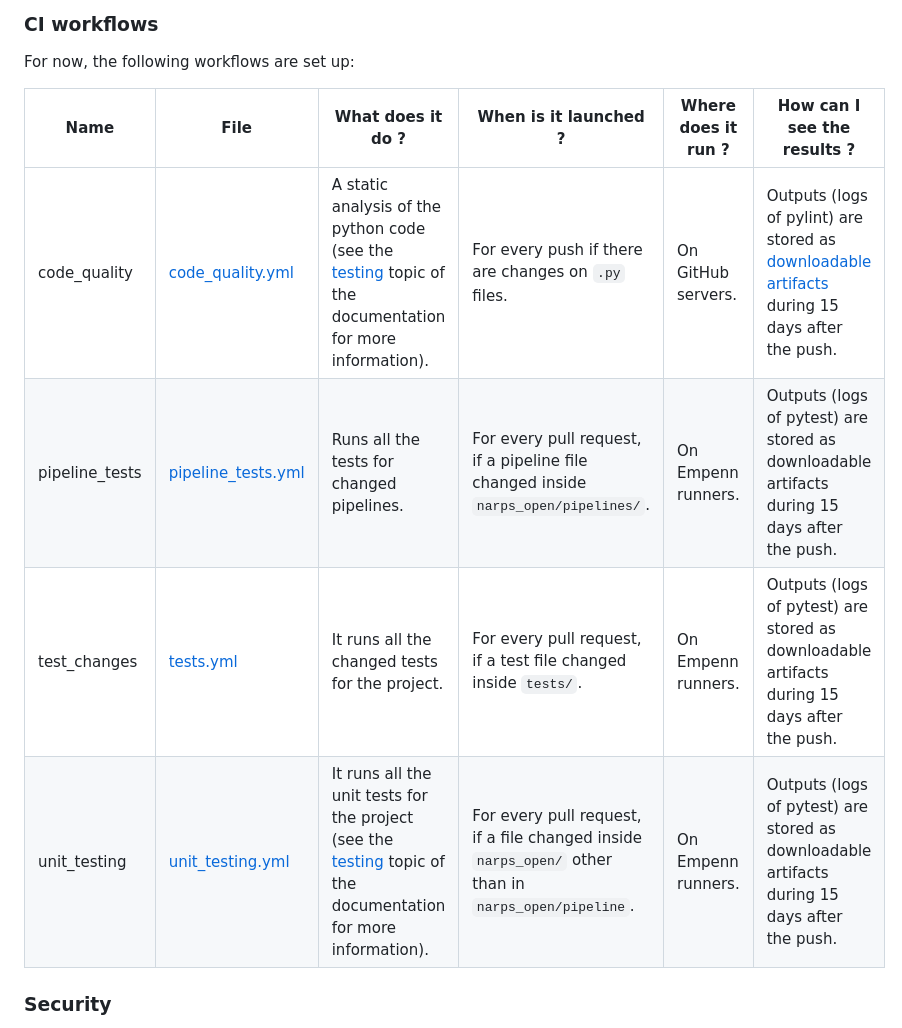
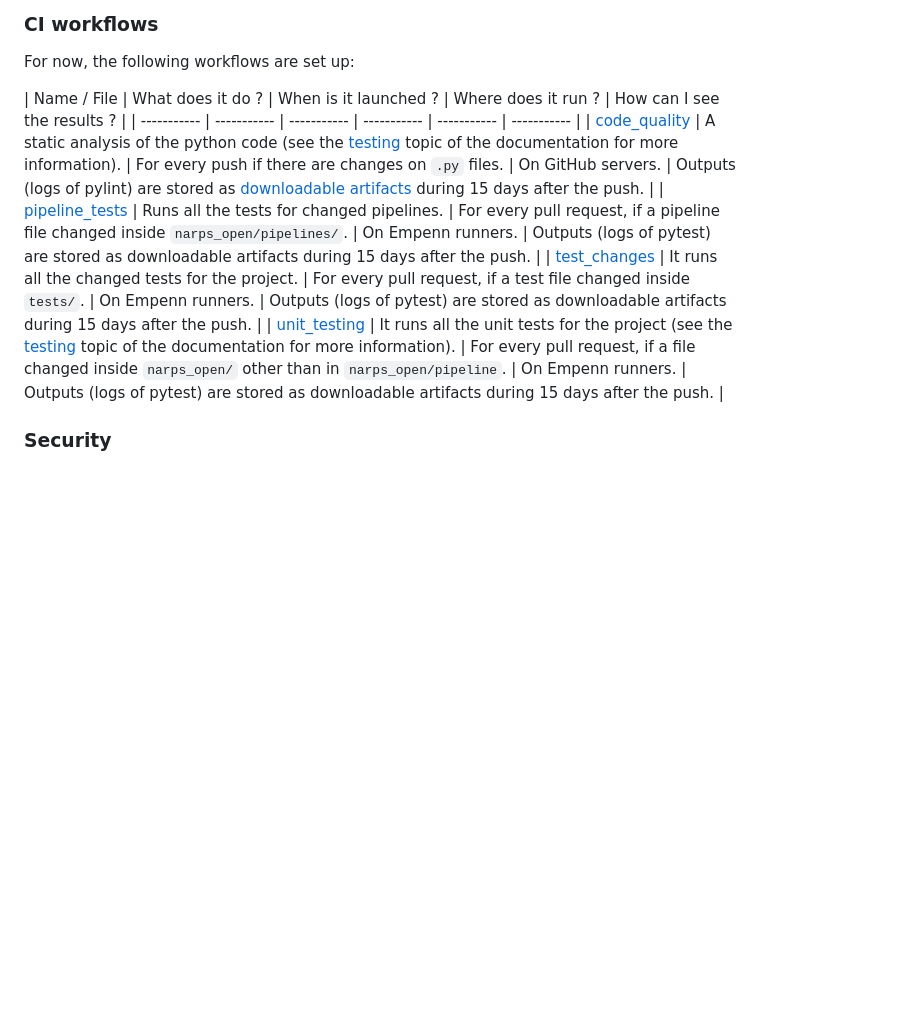
Before and after one commit to Inria-Empenn/narps_open_pipelines, a Markdown page: docs/ci-cd.md, the part around the change. Drawn GitHub-style; blank space fills up the shorter version.

Commit message:
[DOC] slight changes and typo in CI doc

```diff
--- a/docs/ci-cd.md
+++ b/docs/ci-cd.md
@@ -32,12 +32,12 @@ Furthermore, you can always [prevent GitHub from running workflows](https://docs
 
 For now, the following workflows are set up:
 
-| Name | File | What does it do ? | When is it launched ? | Where does it run ? | How can I see the results ? |
+| Name / File | What does it do ? | When is it launched ? | Where does it run ? | How can I see the results ? |
 | ----------- | ----------- | ----------- | ----------- | ----------- | ----------- |
-| code_quality | [code_quality.yml](/.github/workflows/code_quality.yml) | A static analysis of the python code (see the [testing](/docs/testing.md) topic of the documentation for more information). | For every push if there are changes on `.py` files. | On GitHub servers. | Outputs (logs of pylint) are stored as [downloadable artifacts](https://docs.github.com/en/actions/managing-workflow-runs/downloading-workflow-artifacts) during 15 days after the push. |
-| pipeline_tests | [pipeline_tests.yml](/.github/workflows/pipelines.yml) | Runs all the tests for changed pipelines. | For every pull request, if a pipeline file changed inside `narps_open/pipelines/`. | On Empenn runners. | Outputs (logs of pytest) are stored as downloadable artifacts during 15 days after the push. |
-| test_changes | [tests.yml](/.github/workflows/test_changes.yml) | It runs all the changed tests for the project. | For every pull request, if a test file changed inside `tests/`. | On Empenn runners. | Outputs (logs of pytest) are stored as downloadable artifacts during 15 days after the push. |
-| unit_testing | [unit_testing.yml](/.github/workflows/unit_testing.yml) | It runs all the unit tests for the project (see the [testing](/docs/testing.md) topic of the documentation for more information). | For every pull request, if a file changed inside `narps_open/` other than in `narps_open/pipeline`. | On Empenn runners. | Outputs (logs of pytest) are stored as downloadable artifacts during 15 days after the push. |
+| [code_quality](/.github/workflows/code_quality.yml) | A static analysis of the python code (see the [testing](/docs/testing.md) topic of the documentation for more information). | For every push if there are changes on `.py` files. | On GitHub servers. | Outputs (logs of pylint) are stored as [downloadable artifacts](https://docs.github.com/en/actions/managing-workflow-runs/downloading-workflow-artifacts) during 15 days after the push. |
+| [pipeline_tests](/.github/workflows/pipelines.yml) | Runs all the tests for changed pipelines. | For every pull request, if a pipeline file changed inside `narps_open/pipelines/`. | On Empenn runners. | Outputs (logs of pytest) are stored as downloadable artifacts during 15 days after the push. |
+| [test_changes](/.github/workflows/test_changes.yml) | It runs all the changed tests for the project. | For every pull request, if a test file changed inside `tests/`. | On Empenn runners. | Outputs (logs of pytest) are stored as downloadable artifacts during 15 days after the push. |
+| [unit_testing](/.github/workflows/unit_testing.yml) | It runs all the unit tests for the project (see the [testing](/docs/testing.md) topic of the documentation for more information). | For every pull request, if a file changed inside `narps_open/` other than in `narps_open/pipeline`. | On Empenn runners. | Outputs (logs of pytest) are stored as downloadable artifacts during 15 days after the push. |
 
 ### Security
 
```
